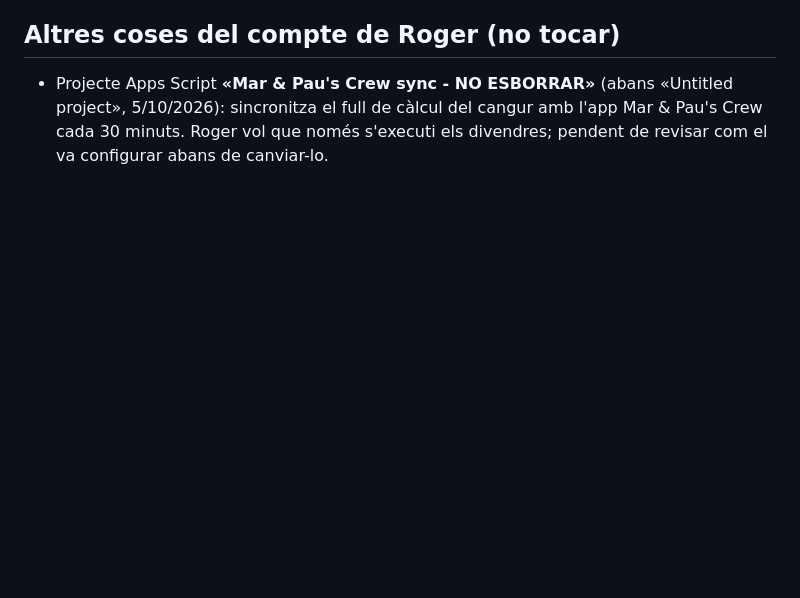
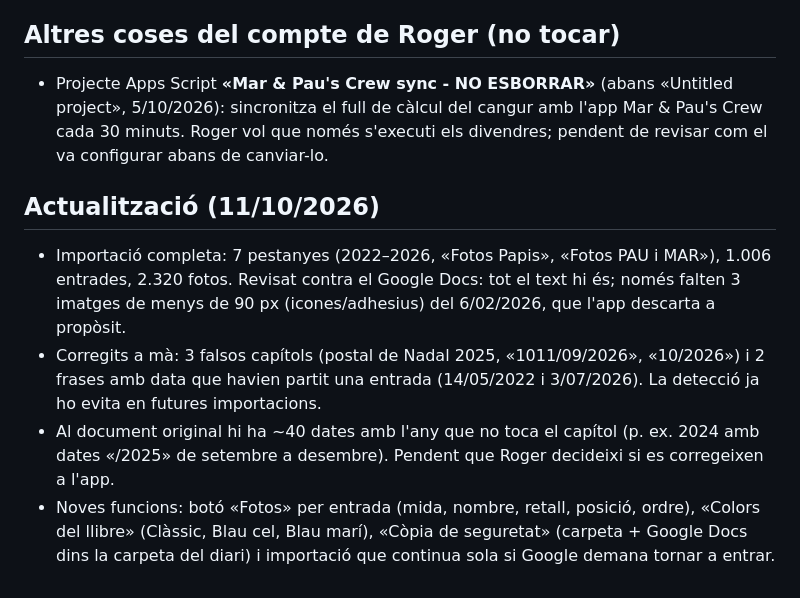
Before and after one commit to rogerbeltranps-lab/diari-pauete-maruxi, a Markdown page: NOTES.md, the part around the change. Rendered like a GitHub page; blank space fills up the shorter version.

Commit message:
NOTES: estat després de la importació completa
Co-Authored-By: Claude Opus 5.5 <noreply@anthropic.com>
Claude-Session: https://claude.ai/code/session_01GeCQsGMQpmQRAbgiXWMQc2

```diff
--- a/NOTES.md
+++ b/NOTES.md
@@ -54,3 +54,10 @@ Web-app per convertir el diari familiar que la Nidia escrivia al Google Docs «D
 ## Altres coses del compte de Roger (no tocar)
 
 - Projecte Apps Script **«Mar & Pau's Crew sync - NO ESBORRAR»** (abans «Untitled project», 5/10/2026): sincronitza el full de càlcul del cangur amb l'app Mar & Pau's Crew cada 30 minuts. Roger vol que només s'executi els divendres; pendent de revisar com el va configurar abans de canviar-lo.
+
+## Actualització (11/10/2026)
+
+- Importació completa: 7 pestanyes (2022–2026, «Fotos Papis», «Fotos PAU i MAR»), 1.006 entrades, 2.320 fotos. Revisat contra el Google Docs: tot el text hi és; només falten 3 imatges de menys de 90 px (icones/adhesius) del 6/02/2026, que l'app descarta a propòsit.
+- Corregits a mà: 3 falsos capítols (postal de Nadal 2025, «1011/09/2026», «10/2026») i 2 frases amb data que havien partit una entrada (14/05/2022 i 3/07/2026). La detecció ja ho evita en futures importacions.
+- Al document original hi ha ~40 dates amb l'any que no toca el capítol (p. ex. 2024 amb dates «/2025» de setembre a desembre). Pendent que Roger decideixi si es corregeixen a l'app.
+- Noves funcions: botó «Fotos» per entrada (mida, nombre, retall, posició, ordre), «Colors del llibre» (Clàssic, Blau cel, Blau marí), «Còpia de seguretat» (carpeta + Google Docs dins la carpeta del diari) i importació que continua sola si Google demana tornar a entrar.
```
